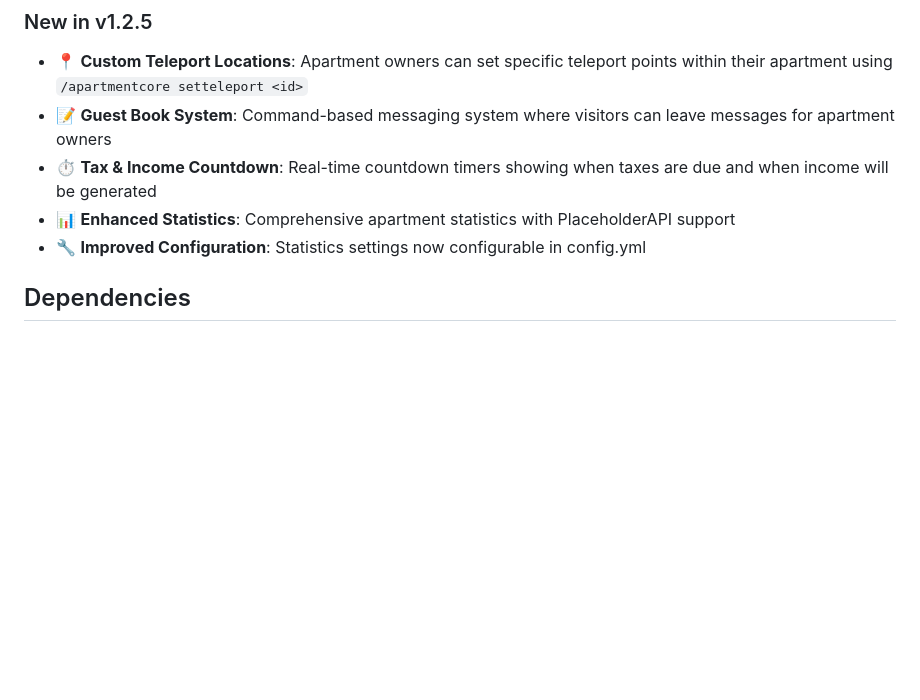
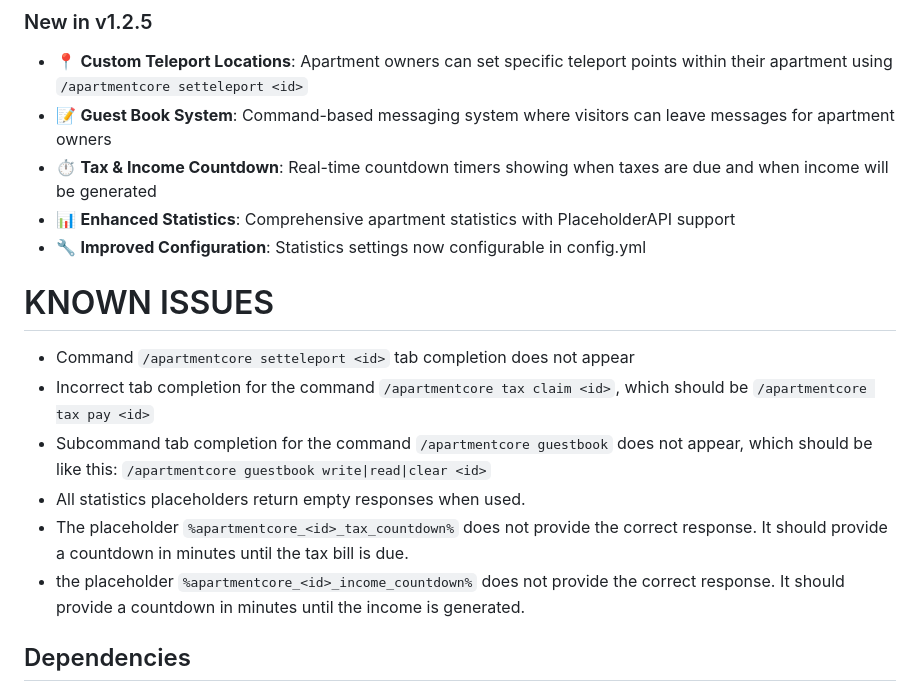
Before and after one commit to mzzaky/Apartment-Core, a Markdown page: README.md, the part around the change. Drawn GitHub-style; blank space fills up the shorter version.

```diff
--- a/README.md
+++ b/README.md
@@ -31,6 +31,14 @@ Advanced apartment management system for Minecraft servers with comprehensive fe
 - ⏱️ **Tax & Income Countdown**: Real-time countdown timers showing when taxes are due and when income will be generated
 - 📊 **Enhanced Statistics**: Comprehensive apartment statistics with PlaceholderAPI support
 - 🔧 **Improved Configuration**: Statistics settings now configurable in config.yml
+
+# KNOWN ISSUES
+- Command `/apartmentcore setteleport <id>` tab completion does not appear
+- Incorrect tab completion for the command `/apartmentcore tax claim <id>`, which should be `/apartmentcore tax pay <id>`
+- Subcommand tab completion for the command `/apartmentcore guestbook` does not appear, which should be like this: `/apartmentcore guestbook write|read|clear <id>`
+- All statistics placeholders return empty responses when used.
+- The placeholder `%apartmentcore_<id>_tax_countdown%` does not provide the correct response. It should provide a countdown in minutes until the tax bill is due.
+- the placeholder `%apartmentcore_<id>_income_countdown%` does not provide the correct response. It should provide a countdown in minutes until the income is generated.
 
 ## Dependencies
 
```
